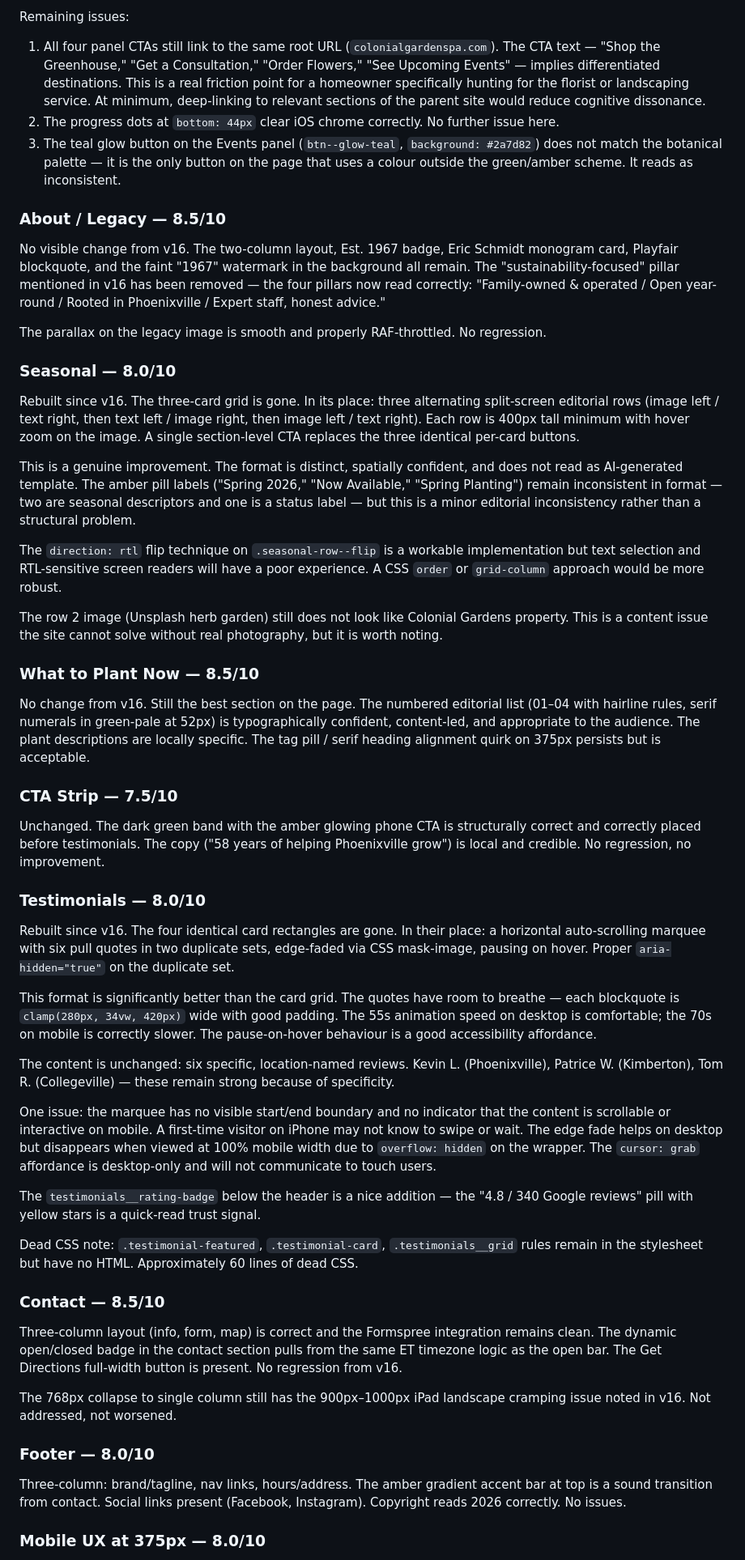
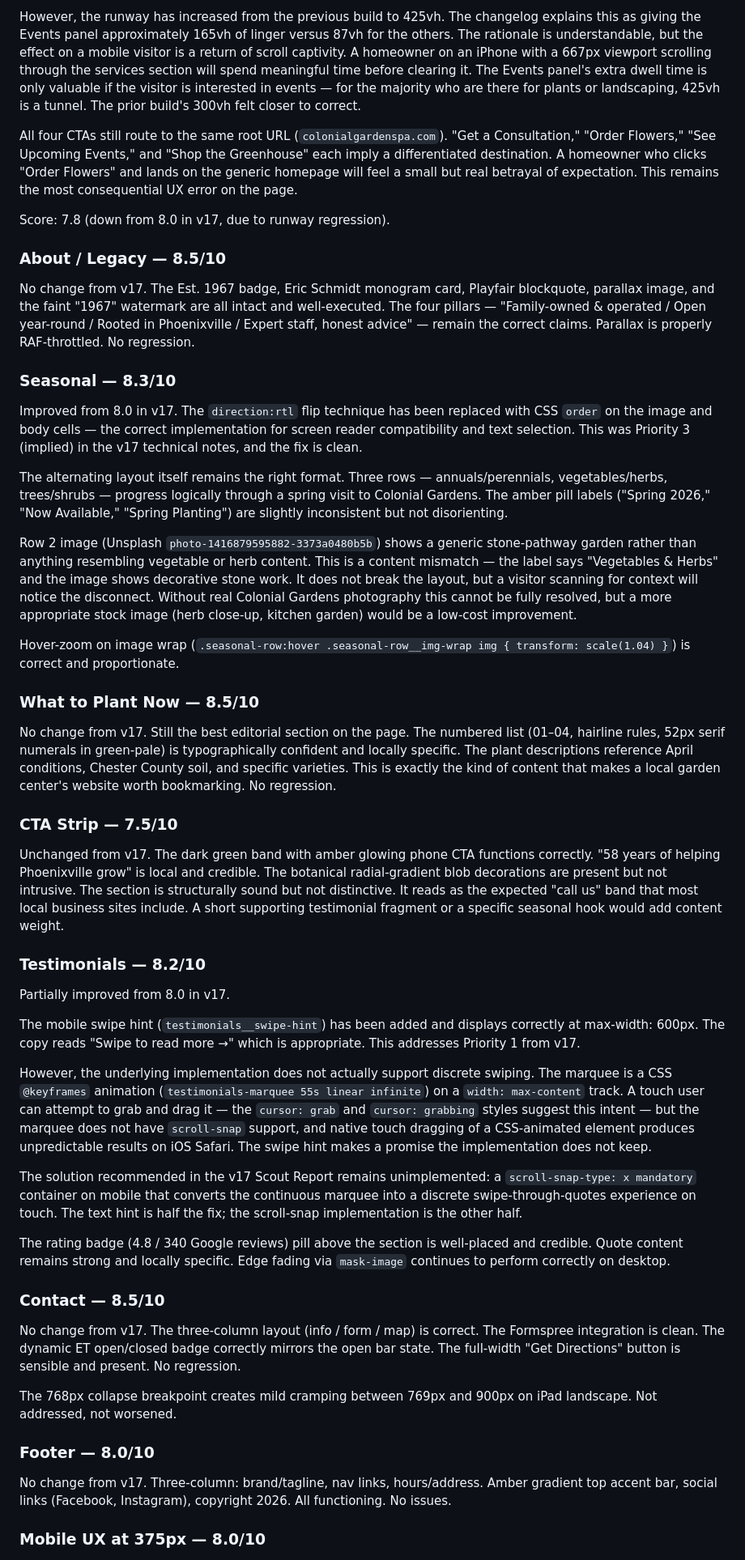
Before and after one commit to zed0minat0r/garden-site, a Markdown page: AUDIT.md, the part around one of its changes. Shown at 81% size. Drawn GitHub-style.

```diff
--- a/AUDIT.md
+++ b/AUDIT.md
@@ -41,48 +45,45 @@ The Events panel teal overlay (`rgba(6,18,20,.08/0.24/0.50/0.68)`) is a substant
 
-Remaining issues:
-1. All four panel CTAs still link to the same root URL (`colonialgardenspa.com`). The CTA text — "Shop the Greenhouse," "Get a Consultation," "Order Flowers," "See Upcoming Events" — implies differentiated destinations. This is a real friction point for a homeowner specifically hunting for the florist or landscaping service. At minimum, deep-linking to relevant sections of the parent site would reduce cognitive dissonance.
-2. The progress dots at `bottom: 44px` clear iOS chrome correctly. No further issue here.
-3. The teal glow button on the Events panel (`btn--glow-teal`, `background: #2a7d82`) does not match the botanical palette — it is the only button on the page that uses a colour outside the green/amber scheme. It reads as inconsistent.
+However, the runway has increased from the previous build to 425vh. The changelog explains this as giving the Events panel approximately 165vh of linger versus 87vh for the others. The rationale is understandable, but the effect on a mobile visitor is a return of scroll captivity. A homeowner on an iPhone with a 667px viewport scrolling through the services section will spend meaningful time before clearing it. The Events panel's extra dwell time is only valuable if the visitor is interested in events — for the majority who are there for plants or landscaping, 425vh is a tunnel. The prior build's 300vh felt closer to correct.
+
+All four CTAs still route to the same root URL (`colonialgardenspa.com`). "Get a Consultation," "Order Flowers," "See Upcoming Events," and "Shop the Greenhouse" each imply a differentiated destination. A homeowner who clicks "Order Flowers" and lands on the generic homepage will feel a small but real betrayal of expectation. This remains the most consequential UX error on the page.
+
+Score: 7.8 (down from 8.0 in v17, due to runway regression).
 
 ### About / Legacy — 8.5/10
-No visible change from v16. The two-column layout, Est. 1967 badge, Eric Schmidt monogram card, Playfair blockquote, and the faint "1967" watermark in the background all remain. The "sustainability-focused" pillar mentioned in v16 has been removed — the four pillars now read correctly: "Family-owned & operated / Open year-round / Rooted in Phoenixville / Expert staff, honest advice."
+No change from v17. The Est. 1967 badge, Eric Schmidt monogram card, Playfair blockquote, parallax image, and the faint "1967" watermark are all intact and well-executed. The four pillars — "Family-owned & operated / Open year-round / Rooted in Phoenixville / Expert staff, honest advice" — remain the correct claims. Parallax is properly RAF-throttled. No regression.
 
-The parallax on the legacy image is smooth and properly RAF-throttled. No regression.
+### Seasonal — 8.3/10
+Improved from 8.0 in v17. The `direction:rtl` flip technique has been replaced with CSS `order` on the image and body cells — the correct implementation for screen reader compatibility and text selection. This was Priority 3 (implied) in the v17 technical notes, and the fix is clean.
 
-### Seasonal — 8.0/10
-Rebuilt since v16. The three-card grid is gone. In its place: three alternating split-screen editorial rows (image left / text right, then text left / image right, then image left / text right). Each row is 400px tall minimum with hover zoom on the image. A single section-level CTA replaces the three identical per-card buttons.
+The alternating layout itself remains the right format. Three rows — annuals/perennials, vegetables/herbs, trees/shrubs — progress logically through a spring visit to Colonial Gardens. The amber pill labels ("Spring 2026," "Now Available," "Spring Planting") are slightly inconsistent but not disorienting.
 
-This is a genuine improvement. The format is distinct, spatially confident, and does not read as AI-generated template. The amber pill labels ("Spring 2026," "Now Available," "Spring Planting") remain inconsistent in format — two are seasonal descriptors and one is a status label — but this is a minor editorial inconsistency rather than a structural problem.
+Row 2 image (Unsplash `photo-1416879595882-3373a0480b5b`) shows a generic stone-pathway garden rather than anything resembling vegetable or herb content. This is a content mismatch — the label says "Vegetables & Herbs" and the image shows decorative stone work. It does not break the layout, but a visitor scanning for context will notice the disconnect. Without real Colonial Gardens photography this cannot be fully resolved, but a more appropriate stock image (herb close-up, kitchen garden) would be a low-cost improvement.
 
-The `direction: rtl` flip technique on `.seasonal-row--flip` is a workable implementation but text selection and RTL-sensitive screen readers will have a poor experience. A CSS `order` or `grid-column` approach would be more robust.
-
-The row 2 image (Unsplash herb garden) still does not look like Colonial Gardens property. This is a content issue the site cannot solve without real photography, but it is worth noting.
+Hover-zoom on image wrap (`.seasonal-row:hover .seasonal-row__img-wrap img { transform: scale(1.04) }`) is correct and proportionate.
 
 ### What to Plant Now — 8.5/10
-No change from v16. Still the best section on the page. The numbered editorial list (01–04 with hairline rules, serif numerals in green-pale at 52px) is typographically confident, content-led, and appropriate to the audience. The plant descriptions are locally specific. The tag pill / serif heading alignment quirk on 375px persists but is acceptable.
+No change from v17. Still the best editorial section on the page. The numbered list (01–04, hairline rules, 52px serif numerals in green-pale) is typographically confident and locally specific. The plant descriptions reference April conditions, Chester County soil, and specific varieties. This is exactly the kind of content that makes a local garden center's website worth bookmarking. No regression.
 
 ### CTA Strip — 7.5/10
-Unchanged. The dark green band with the amber glowing phone CTA is structurally correct and correctly placed before testimonials. The copy ("58 years of helping Phoenixville grow") is local and credible. No regression, no improvement.
+Unchanged from v17. The dark green band with amber glowing phone CTA functions correctly. "58 years of helping Phoenixville grow" is local and credible. The botanical radial-gradient blob decorations are present but not intrusive. The section is structurally sound but not distinctive. It reads as the expected "call us" band that most local business sites include. A short supporting testimonial fragment or a specific seasonal hook would add content weight.
 
-### Testimonials — 8.0/10
-Rebuilt since v16. The four identical card rectangles are gone. In their place: a horizontal auto-scrolling marquee with six pull quotes in two duplicate sets, edge-faded via CSS mask-image, pausing on hover. Proper `aria-hidden="true"` on the duplicate set.
+### Testimonials — 8.2/10
+Partially improved from 8.0 in v17.
 
-This format is significantly better than the card grid. The quotes have room to breathe — each blockquote is `clamp(280px, 34vw, 420px)` wide with good padding. The 55s animation speed on desktop is comfortable; the 70s on mobile is correctly slower. The pause-on-hover behaviour is a good accessibility affordance.
+The mobile swipe hint (`testimonials__swipe-hint`) has been added and displays correctly at max-width: 600px. The copy reads "Swipe to read more →" which is appropriate. This addresses Priority 1 from v17.
 
-The content is unchanged: six specific, location-named reviews. Kevin L. (Phoenixville), Patrice W. (Kimberton), Tom R. (Collegeville) — these remain strong because of specificity.
+However, the underlying implementation does not actually support discrete swiping. The marquee is a CSS `@keyframes` animation (`testimonials-marquee 55s linear infinite`) on a `width: max-content` track. A touch user can attempt to grab and drag it — the `cursor: grab` and `cursor: grabbing` styles suggest this intent — but the marquee does not have `scroll-snap` support, and native touch dragging of a CSS-animated element produces unpredictable results on iOS Safari. The swipe hint makes a promise the implementation does not keep.
 
-One issue: the marquee has no visible start/end boundary and no indicator that the content is scrollable or interactive on mobile. A first-time visitor on iPhone may not know to swipe or wait. The edge fade helps on desktop but disappears when viewed at 100% mobile width due to `overflow: hidden` on the wrapper. The `cursor: grab` affordance is desktop-only and will not communicate to touch users.
+The solution recommended in the v17 Scout Report remains unimplemented: a `scroll-snap-type: x mandatory` container on mobile that converts the continuous marquee into a discrete swipe-through-quotes experience on touch. The text hint is half the fix; the scroll-snap implementation is the other half.
 
-The `testimonials__rating-badge` below the header is a nice addition — the "4.8 / 340 Google reviews" pill with yellow stars is a quick-read trust signal.
-
-Dead CSS note: `.testimonial-featured`, `.testimonial-card`, `.testimonials__grid` rules remain in the stylesheet but have no HTML. Approximately 60 lines of dead CSS.
+The rating badge (4.8 / 340 Google reviews) pill above the section is well-placed and credible. Quote content remains strong and locally specific. Edge fading via `mask-image` continues to perform correctly on desktop.
 
 ### Contact — 8.5/10
-Three-column layout (info, form, map) is correct and the Formspree integration remains clean. The dynamic open/closed badge in the contact section pulls from the same ET timezone logic as the open bar. The Get Directions full-width button is present. No regression from v16.
+No change from v17. The three-column layout (info / form / map) is correct. The Formspree integration is clean. The dynamic ET open/closed badge correctly mirrors the open bar state. The full-width "Get Directions" button is sensible and present. No regression.
 
-The 768px collapse to single column still has the 900px–1000px iPad landscape cramping issue noted in v16. Not addressed, not worsened.
+The 768px collapse breakpoint creates mild cramping between 769px and 900px on iPad landscape. Not addressed, not worsened.
 
 ### Footer — 8.0/10
-Three-column: brand/tagline, nav links, hours/address. The amber gradient accent bar at top is a sound transition from contact. Social links present (Facebook, Instagram). Copyright reads 2026 correctly. No issues.
+No change from v17. Three-column: brand/tagline, nav links, hours/address. Amber gradient top accent bar, social links (Facebook, Instagram), copyright 2026. All functioning. No issues.
 
 ### Mobile UX at 375px — 8.0/10
```
Also changed, not shown: other parts of AUDIT.md (+45 -45 lines).
